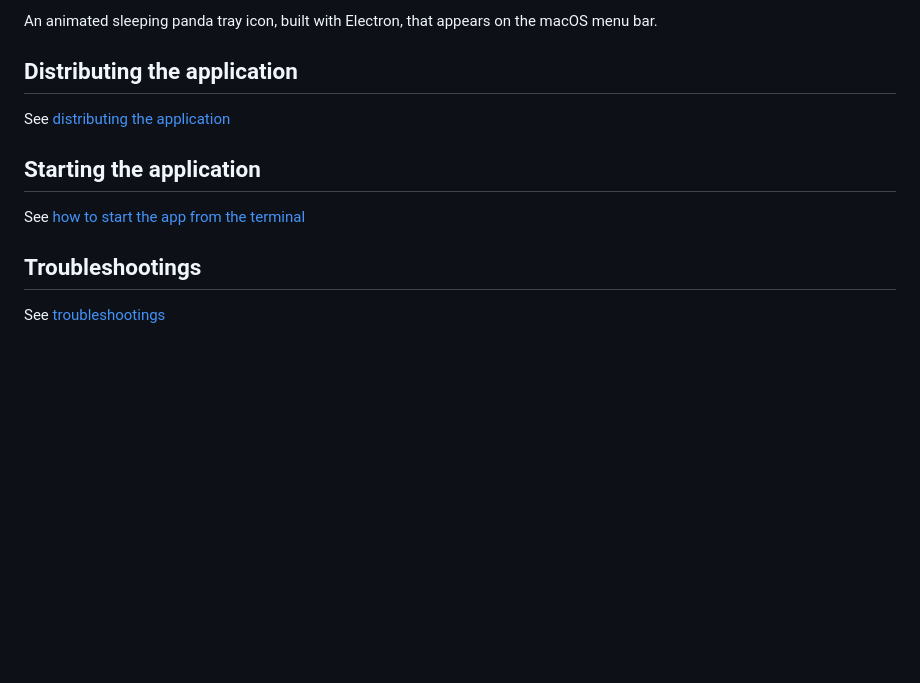
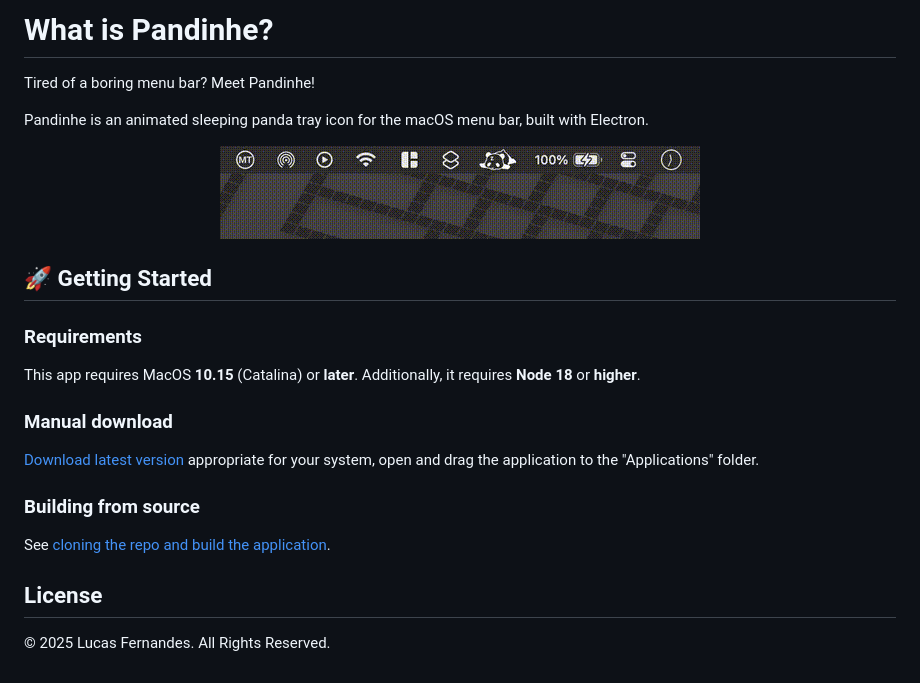
Before and after one commit to lsfernandes92/panda-tray, a Markdown page: README.md, the part around the change printed below. GitHub-like rendering; pictures changed too: assets/menubar_sprawling_panda.gif (added); blank space fills up the shorter version.

Commit message:
Update README
These updates better describe the application and provide instructions on how to get started 🚀

```diff
--- a/README.md
+++ b/README.md
@@ -2,14 +12,38 @@
 
-An animated sleeping panda tray icon, built with Electron, that appears on the macOS menu bar.
+# What is Pandinhe?
 
-## Distributing the application
+Tired of a boring menu bar? Meet Pandinhe!
 
-See [distributing the application](./docs/distributing%20the%20application.md)
+Pandinhe is an animated sleeping panda tray icon for the macOS menu bar, built
+with Electron.
 
-## Starting the application
+<p align="center">
+  <img src="./assets/menubar_sprawling_panda.gif">
+</p>
 
-See [how to start the app from the terminal](./docs/how%20to%20start%20the%20app%20from%20the%20terminal.md)
 
-## Troubleshootings
 
-See [troubleshootings](docs/troubleshootings.md)
+
+## 🚀 Getting Started
+
+### Requirements
+
+This app requires MacOS **10.15** (Catalina) or **later**. Additionally, it
+requires **Node 18** or **higher**.
+
+### Manual download
+
+[Download latest version](https://github.com/lsfernandes92/panda-tray/releases/latest)
+appropriate for your system, open and drag the application to the "Applications"
+folder.
+
+### Building from source
+
+See [cloning the repo and build the application](./docs/cloning%20the%20repo%20and%20distributing%20the%20application.md).
+
+
+
+
+## License
+
+© 2025 Lucas Fernandes. All Rights Reserved.
```
Also changed, not shown: other parts of README.md (+11 -1 lines), docs/cloning the repo and build the application.md (added, +62 -0 lines), docs/distributing the application.md (+28 -16 lines), docs/how to start the app from the terminal.md (+25 -7 lines), assets/ico.png (deleted).
